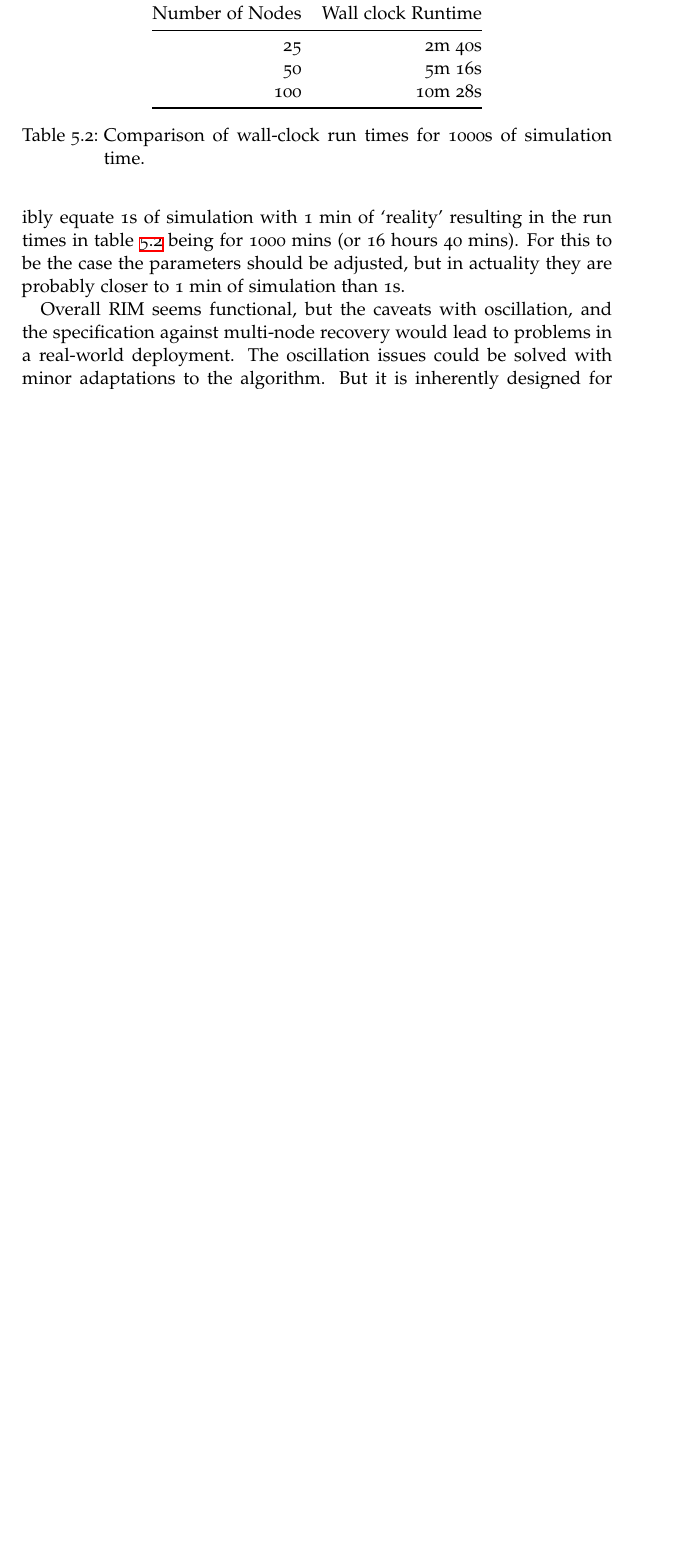
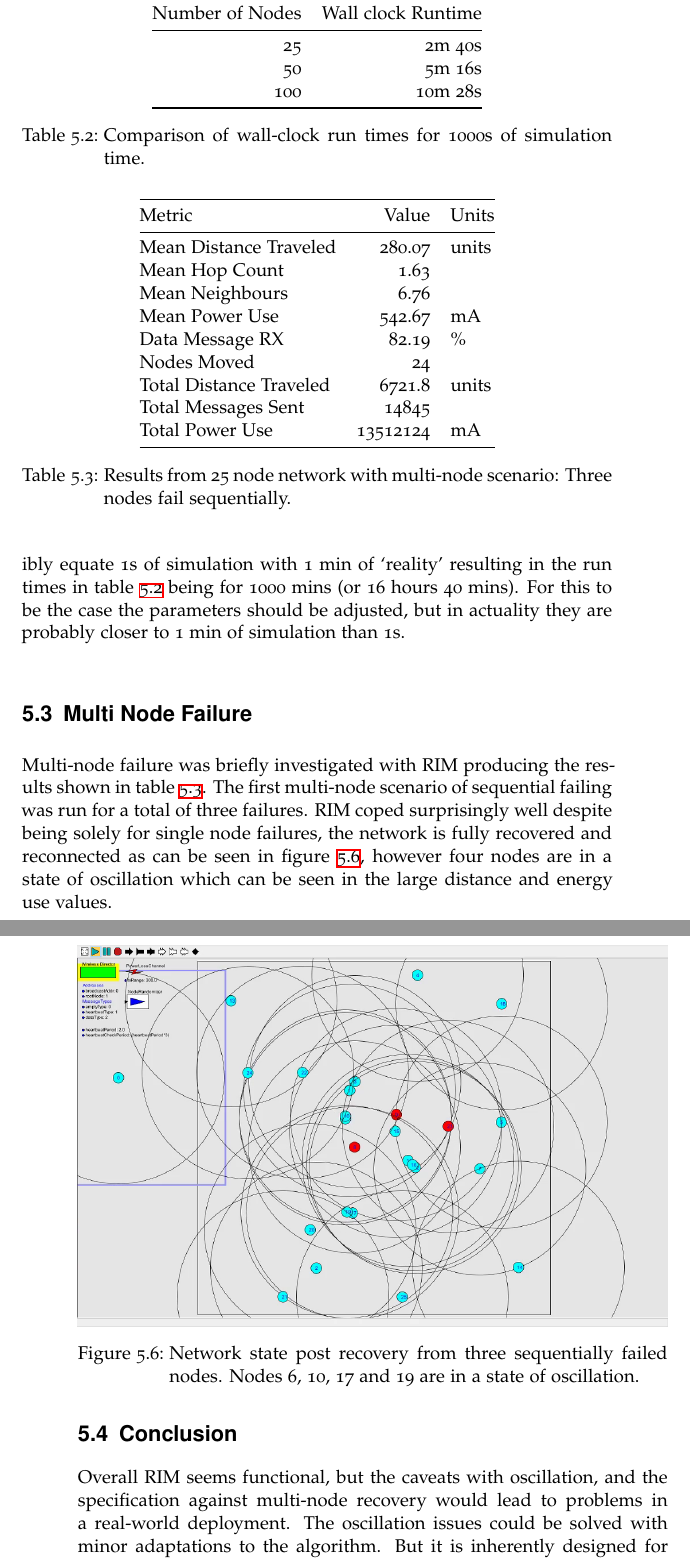
Before and after one commit to AJDurant/wsn-project, a LaTeX thesis (report/project-report.tex): part of page 54 of 63 before the commit and two parts of pages 54 and 55 of 64 after it, the two joined at a grey line, cut so that both start at the same text, the shorter picture padded with empty space. The pictures show the PDF file report/project-report.pdf that the author committed with the source.

Commit message:
multi-node

```diff
--- a/report/project-report.tex
+++ b/report/project-report.tex
@@ -737,8 +737,37 @@ Number of Nodes & Wall clock Runtime \\ \midrule
 \label{tab:runtimes}
 \end{table}
 
-% \section{Multi Node Failure}
+\section{Multi Node Failure}
 
+Multi-node failure was briefly investigated with RIM producing the results shown in table~\ref{tab:multiResults}. The first multi-node scenario of sequential failing was run for a total of three failures. RIM coped surprisingly well despite being solely for single node failures, the network is fully recovered and reconnected as can be seen in figure~\ref{fig:multiNode}, however four nodes are in a state of oscillation which can be seen in the large distance and energy use values.
+
+\begin{figure}
+ \centering
+    \includegraphics[width=\textwidth]{figures/multiNodePost.png}
+    \caption[Network state post recovery from three sequentially failed nodes.]{Network state post recovery from three sequentially failed nodes. Nodes 6, 10, 17 and 19 are in a state of oscillation.}
+    \label{fig:multiNode}
+\end{figure}
+
+\begin{table}[]
+\centering
+\begin{tabular}{@{}lrl@{}}
+\toprule
+Metric                  & Value    & Units \\ \midrule
+Mean Distance Traveled  & 280.07   & units \\
+Mean Hop Count          & 1.63     &       \\
+Mean Neighbours         & 6.76     &       \\
+Mean Power Use          & 542.67   & mA    \\
+Data Message RX         & 82.19    & \%    \\
+Nodes Moved             & 24       &       \\
+Total Distance Traveled & 6721.8   & units \\
+Total Messages Sent     & 14845    &       \\
+Total Power Use         & 13512124 & mA    \\ \bottomrule
+\end{tabular}
+\caption{Results from 25 node network with multi-node scenario: Three nodes fail sequentially.}
+\label{tab:multiResults}
+\end{table}
+
+\section{Conclusion}
 Overall RIM seems functional, but the caveats with oscillation, and the specification against multi-node recovery would lead to problems in a real-world deployment. The oscillation issues could be solved with minor adaptations to the algorithm. But it is inherently designed for single-node failure recovery and the unspecified behaviour exhibited in such situations would need fundamental changes to solve. Performing these changes would result in an entirely different algorithm. This development can be seen in SFRA \citep{Alfadhly2012} which takes the lessons learned from RIM into an entirely new algorithm specifically designed for simultaneous failures.
 
 \chapter{Conclusions}
```
Also changed, not shown: report/figures/multiNodePost.png (added), report/project-report.pdf, report/project-report.tex (2 more changed lines).
